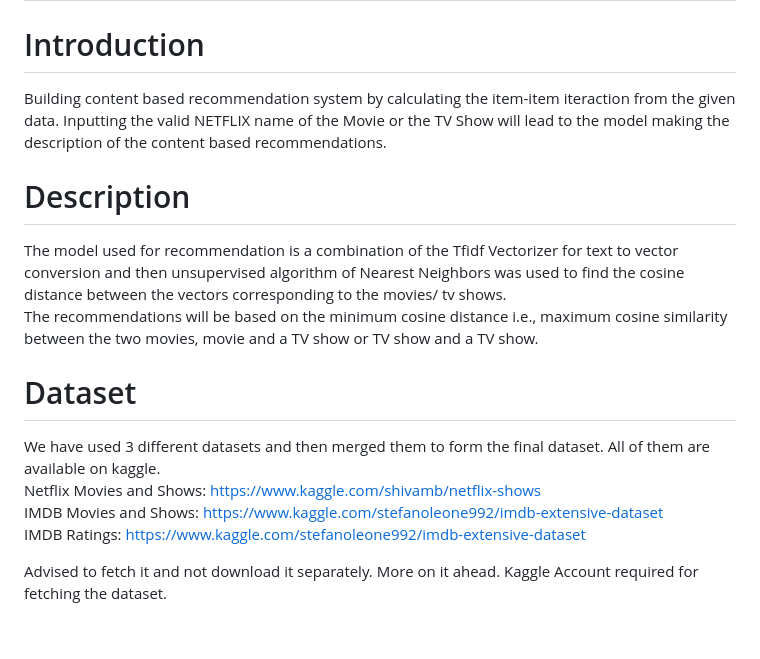
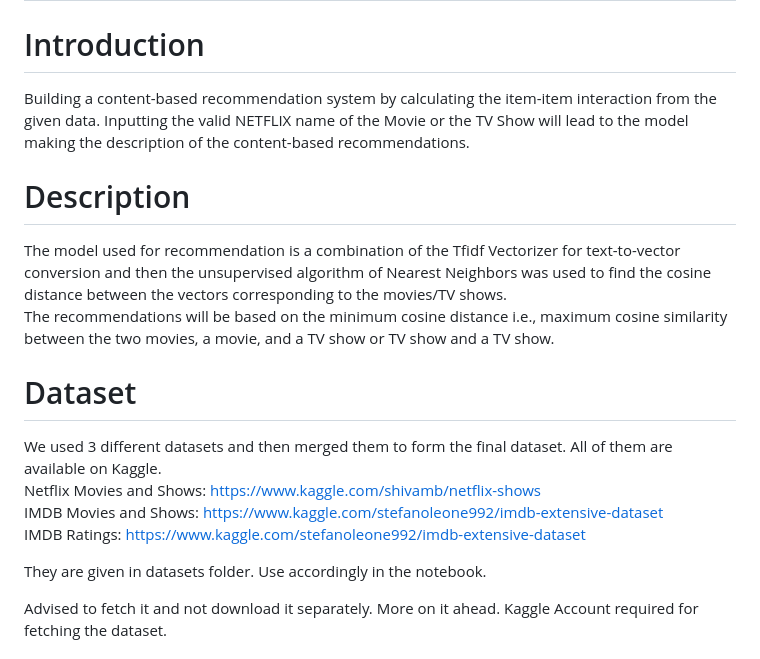
Before and after one commit to vedang-04/RECOMMENDER_SYSTEM, a Markdown page: README.md, the part around the change. GitHub-like rendering; blank space fills up the shorter version.

```diff
--- a/README.md
+++ b/README.md
@@ -2,18 +2,21 @@
 
 # Introduction
 
-Building content based recommendation system by calculating the item-item iteraction from the given data. Inputting the valid NETFLIX name of the Movie or the TV Show will lead to the model making the description of the content based recommendations.<br>
+Building a content-based recommendation system by calculating the item-item interaction from the given data. Inputting the valid NETFLIX name of the Movie or the TV Show will lead to the model making the description of the content-based recommendations.<br>
 
 # Description
 
-The model used for recommendation is a combination of the Tfidf Vectorizer for text to vector conversion and then unsupervised algorithm of Nearest Neighbors was used to find the cosine distance between the vectors corresponding to the movies/ tv shows.<br> The recommendations will be based on the minimum cosine distance i.e., maximum cosine similarity between the two movies, movie and a TV show or TV show and a TV show.<br>
+The model used for recommendation is a combination of the Tfidf Vectorizer for text-to-vector conversion and then the unsupervised algorithm of Nearest Neighbors was used to find the cosine distance between the vectors corresponding to the movies/TV shows.<br> The recommendations will be based on the minimum cosine distance i.e., maximum cosine similarity between the two movies, a movie, and a TV show or TV show and a TV show.<br>
 
 # Dataset
 
-We have used 3 different datasets and then merged them to form the final dataset. All of them are available on kaggle.<br>
+We used 3 different datasets and then merged them to form the final dataset. All of them are available on Kaggle.<br>
 Netflix Movies and Shows: https://www.kaggle.com/shivamb/netflix-shows <br>
 IMDB Movies and Shows: https://www.kaggle.com/stefanoleone992/imdb-extensive-dataset <br>
-IMDB Ratings: https://www.kaggle.com/stefanoleone992/imdb-extensive-dataset <br>
+IMDB Ratings: https://www.kaggle.com/stefanoleone992/imdb-extensive-dataset <be>
+
+They are given in datasets folder. Use accordingly in the notebook.
+
 
 Advised to fetch it and not download it separately. More on it ahead. Kaggle Account required for fetching the dataset. <br>
 
```
